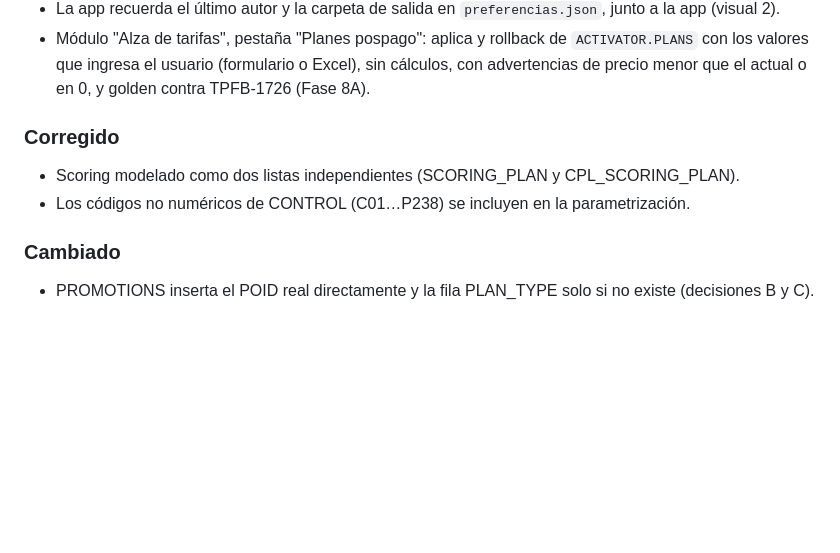
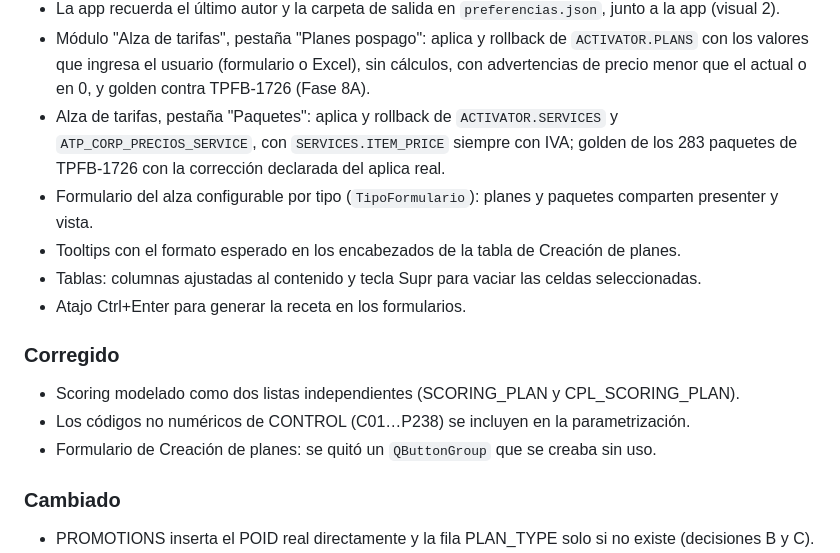
Before and after one commit to JUANCHOLOCO/generador-recetas, a Markdown page: CHANGELOG.md, the part around the change. Rendered like a GitHub page; blank space fills up the shorter version.

Commit message:
docs: changelog de la entrega C, parte 1

```diff
--- a/CHANGELOG.md
+++ b/CHANGELOG.md
@@ -56,10 +56,19 @@ Formato basado en [Keep a Changelog](https://keepachangelog.com/es-ES/1.1.0/) y
 - Módulo "Alza de tarifas", pestaña "Planes pospago": aplica y rollback de `ACTIVATOR.PLANS` con
   los valores que ingresa el usuario (formulario o Excel), sin cálculos, con advertencias de
   precio menor que el actual o en 0, y golden contra TPFB-1726 (Fase 8A).
+- Alza de tarifas, pestaña "Paquetes": aplica y rollback de `ACTIVATOR.SERVICES` y
+  `ATP_CORP_PRECIOS_SERVICE`, con `SERVICES.ITEM_PRICE` siempre con IVA; golden de los 283
+  paquetes de TPFB-1726 con la corrección declarada del aplica real.
+- Formulario del alza configurable por tipo (`TipoFormulario`): planes y paquetes comparten
+  presenter y vista.
+- Tooltips con el formato esperado en los encabezados de la tabla de Creación de planes.
+- Tablas: columnas ajustadas al contenido y tecla Supr para vaciar las celdas seleccionadas.
+- Atajo Ctrl+Enter para generar la receta en los formularios.
 
 ### Corregido
 - Scoring modelado como dos listas independientes (SCORING_PLAN y CPL_SCORING_PLAN).
 - Los códigos no numéricos de CONTROL (C01…P238) se incluyen en la parametrización.
+- Formulario de Creación de planes: se quitó un `QButtonGroup` que se creaba sin uso.
 
 ### Cambiado
 - PROMOTIONS inserta el POID real directamente y la fila PLAN_TYPE solo si no existe (decisiones B y C).
```
